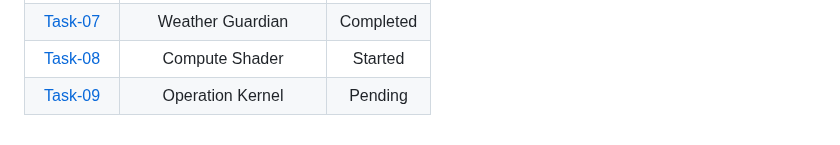
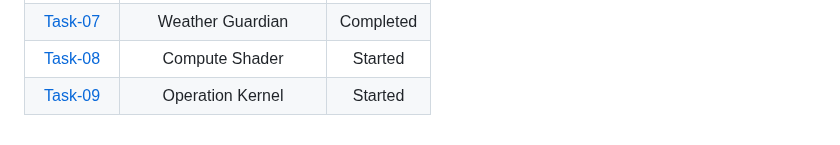
Before and after one commit to Sanjusr1/Amfoss-tasks., a Markdown page: README.md, the part around the change. GitHub-like rendering.

Commit message:
final readme

```diff
--- a/README.md
+++ b/README.md
@@ -35,4 +35,4 @@ My task statistics are as shown-
 | [Task-06](https://github.com/Sanjusr1/Amfoss-tasks./tree/main/Task%20-06)    | Flutter JumpStart| Completed |
 | [Task-07](https://github.com/Sanjusr1/Amfoss-tasks./tree/main/Task%20-07)  |  Weather Guardian | Completed |
 | [Task-08](https://github.com/Sanjusr1/Amfoss-tasks./tree/main/Task%20-08)   |Compute Shader | Started |
-| [Task-09](https://github.com/Sanjusr1/Amfoss-tasks./tree/main/Task%20-09)   |Operation Kernel |Pending |
+| [Task-09](https://github.com/Sanjusr1/Amfoss-tasks./tree/main/Task%20-09)   |Operation Kernel |Started |
```
